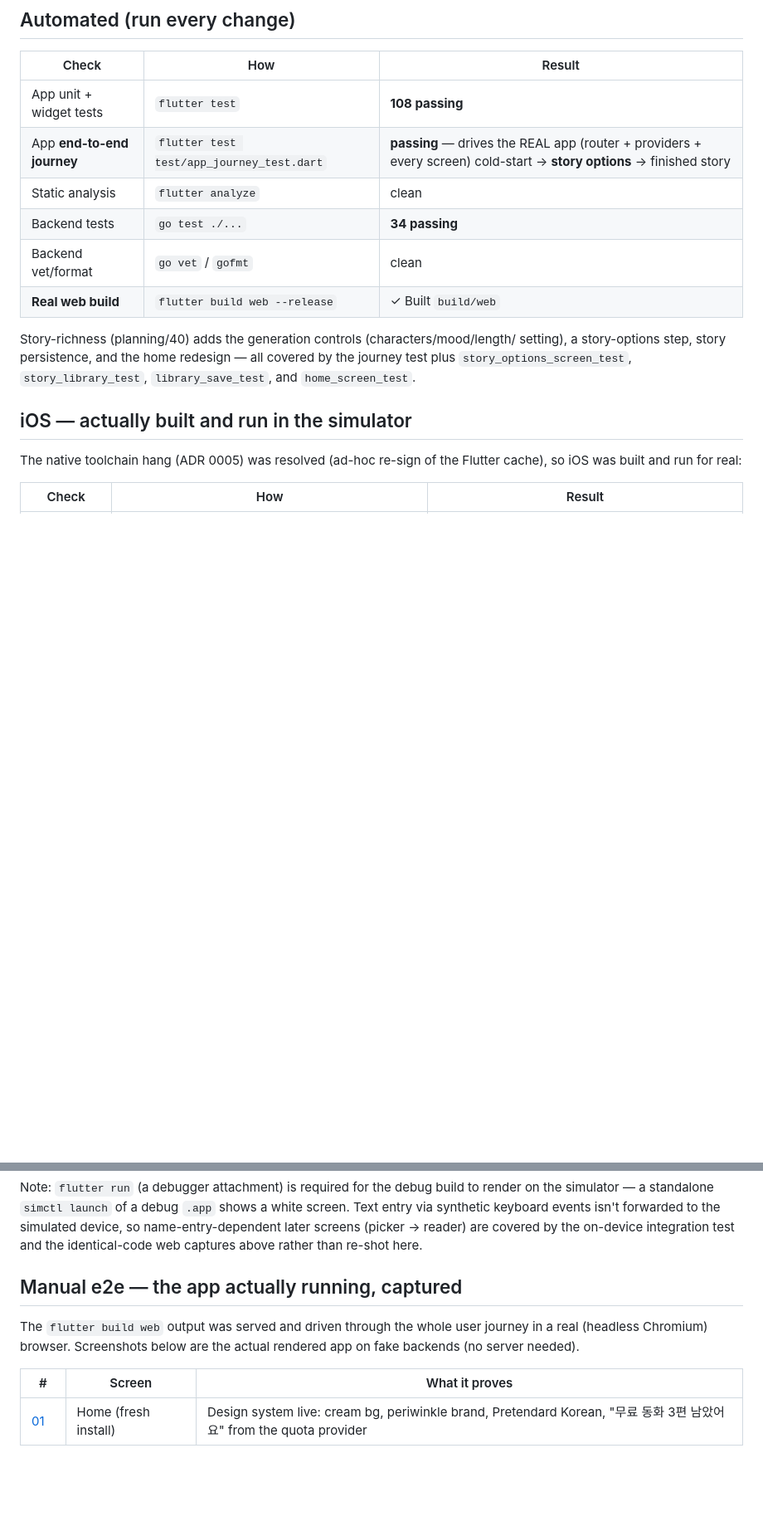
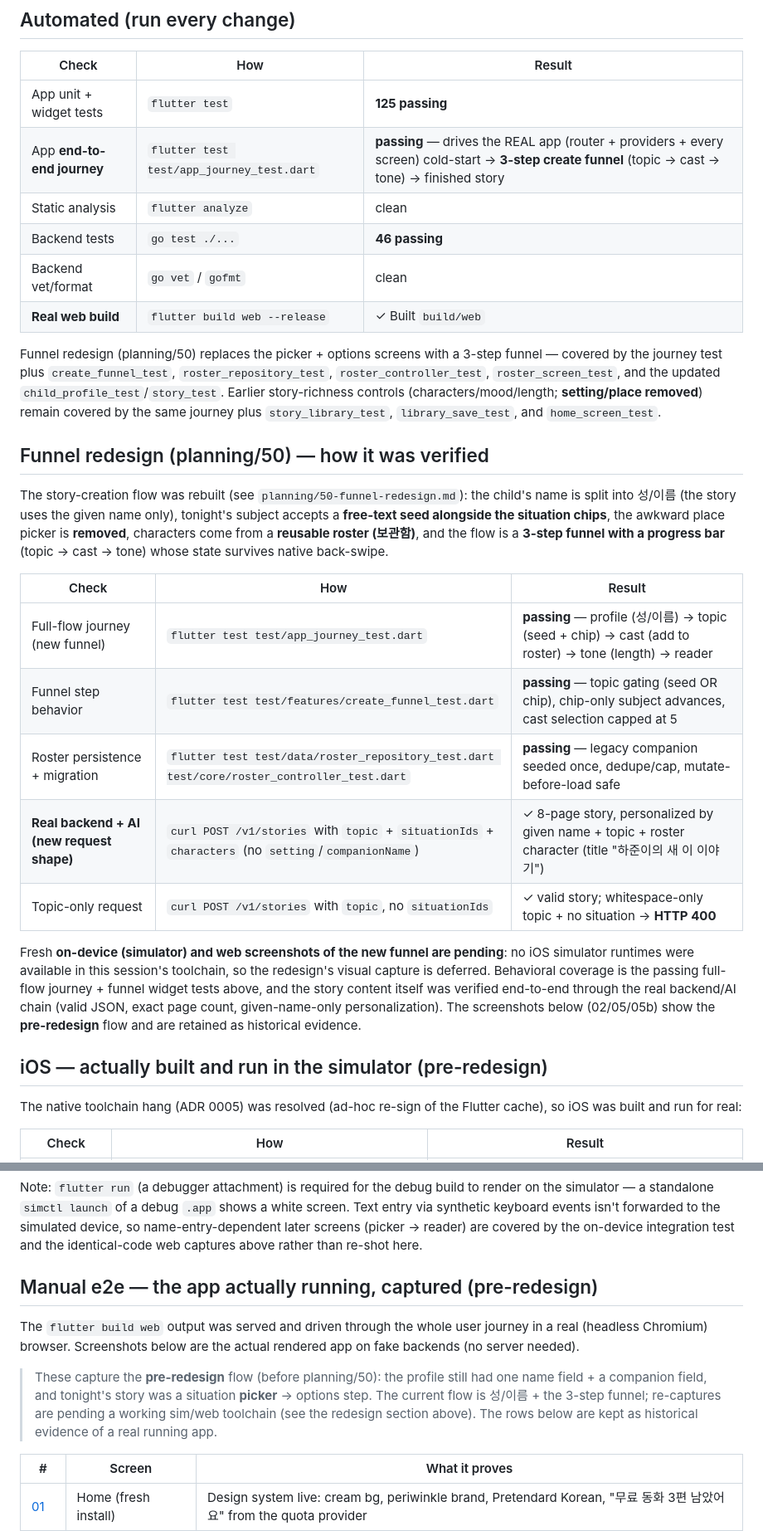
Before and after one commit to marshallku/playzy, a Markdown page: docs/verification/README.md, 2 parts joined by grey strips. Shown at 83% size. Drawn GitHub-style; blank space fills up the shorter version.

Commit message:
Add funnel-redesign plan + verification update

```diff
--- a/docs/verification/README.md
+++ b/docs/verification/README.md
@@ -7,19 +7,46 @@ compiles.
 
 | Check | How | Result |
 | --- | --- | --- |
-| App unit + widget tests | `flutter test` | **108 passing** |
-| App **end-to-end journey** | `flutter test test/app_journey_test.dart` | **passing** — drives the REAL app (router + providers + every screen) cold-start → **story options** → finished story |
+| App unit + widget tests | `flutter test` | **125 passing** |
+| App **end-to-end journey** | `flutter test test/app_journey_test.dart` | **passing** — drives the REAL app (router + providers + every screen) cold-start → **3-step create funnel** (topic → cast → tone) → finished story |
 | Static analysis | `flutter analyze` | clean |
-| Backend tests | `go test ./...` | **34 passing** |
+| Backend tests | `go test ./...` | **46 passing** |
 | Backend vet/format | `go vet` / `gofmt` | clean |
 | **Real web build** | `flutter build web --release` | ✓ Built `build/web` |
 
-Story-richness (planning/40) adds the generation controls (characters/mood/length/
-setting), a story-options step, story persistence, and the home redesign — all
-covered by the journey test plus `story_options_screen_test`, `story_library_test`,
-`library_save_test`, and `home_screen_test`.
+Funnel redesign (planning/50) replaces the picker + options screens with a
+3-step funnel — covered by the journey test plus `create_funnel_test`,
+`roster_repository_test`, `roster_controller_test`, `roster_screen_test`, and the
+updated `child_profile_test`/`story_test`. Earlier story-richness controls
+(characters/mood/length; **setting/place removed**) remain covered by the same
+journey plus `story_library_test`, `library_save_test`, and `home_screen_test`.
 
-## iOS — actually built and run in the simulator
+## Funnel redesign (planning/50) — how it was verified
+
+The story-creation flow was rebuilt (see `planning/50-funnel-redesign.md`): the
+child's name is split into 성/이름 (the story uses the given name only), tonight's
+subject accepts a **free-text seed alongside the situation chips**, the awkward
+place picker is **removed**, characters come from a **reusable roster (보관함)**,
+and the flow is a **3-step funnel with a progress bar** (topic → cast → tone)
+whose state survives native back-swipe.
+
+| Check | How | Result |
+| --- | --- | --- |
+| Full-flow journey (new funnel) | `flutter test test/app_journey_test.dart` | **passing** — profile (성/이름) → topic (seed + chip) → cast (add to roster) → tone (length) → reader |
+| Funnel step behavior | `flutter test test/features/create_funnel_test.dart` | **passing** — topic gating (seed OR chip), chip-only subject advances, cast selection capped at 5 |
+| Roster persistence + migration | `flutter test test/data/roster_repository_test.dart test/core/roster_controller_test.dart` | **passing** — legacy companion seeded once, dedupe/cap, mutate-before-load safe |
+| **Real backend + AI (new request shape)** | `curl POST /v1/stories` with `topic` + `situationIds` + `characters` (no `setting`/`companionName`) | ✓ 8-page story, personalized by given name + topic + roster character (title "하준이의 새 이 이야기") |
+| Topic-only request | `curl POST /v1/stories` with `topic`, no `situationIds` | ✓ valid story; whitespace-only topic + no situation → **HTTP 400** |
+
+Fresh **on-device (simulator) and web screenshots of the new funnel are pending**:
+no iOS simulator runtimes were available in this session's toolchain, so the
+redesign's visual capture is deferred. Behavioral coverage is the passing
+full-flow journey + funnel widget tests above, and the story content itself was
+verified end-to-end through the real backend/AI chain (valid JSON, exact page
+count, given-name-only personalization). The screenshots below (02/05/05b) show
+the **pre-redesign** flow and are retained as historical evidence.
+
+## iOS — actually built and run in the simulator (pre-redesign)
 
 The native toolchain hang (ADR 0005) was resolved (ad-hoc re-sign of the Flutter
 cache), so iOS was built and run for real:
@@ -99,11 +126,17 @@ simulated device, so name-entry-dependent later screens (picker → reader) are
 covered by the on-device integration test and the identical-code web captures
 above rather than re-shot here.
 
-## Manual e2e — the app actually running, captured
+## Manual e2e — the app actually running, captured (pre-redesign)
 
 The `flutter build web` output was served and driven through the whole user
 journey in a real (headless Chromium) browser. Screenshots below are the actual
 rendered app on fake backends (no server needed).
+
+> These capture the **pre-redesign** flow (before planning/50): the profile still
+> had one name field + a companion field, and tonight's story was a situation
+> **picker** → options step. The current flow is 성/이름 + the 3-step funnel;
+> re-captures are pending a working sim/web toolchain (see the redesign section
+> above). The rows below are kept as historical evidence of a real running app.
 
 | # | Screen | What it proves |
 | --- | --- | --- |
```
Also changed, not shown: docs/planning/40-story-richness.md (+5 -0 lines), docs/planning/50-funnel-redesign.md (added, +74 -0 lines).
